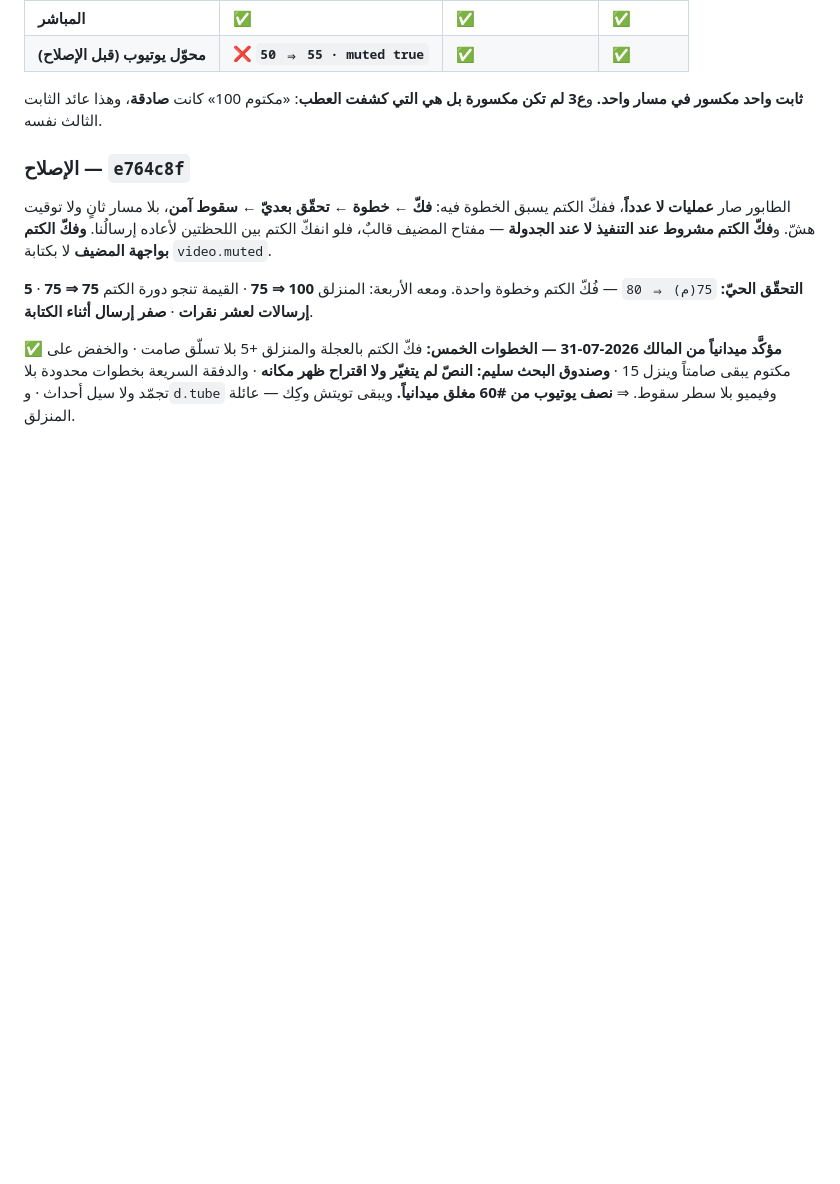
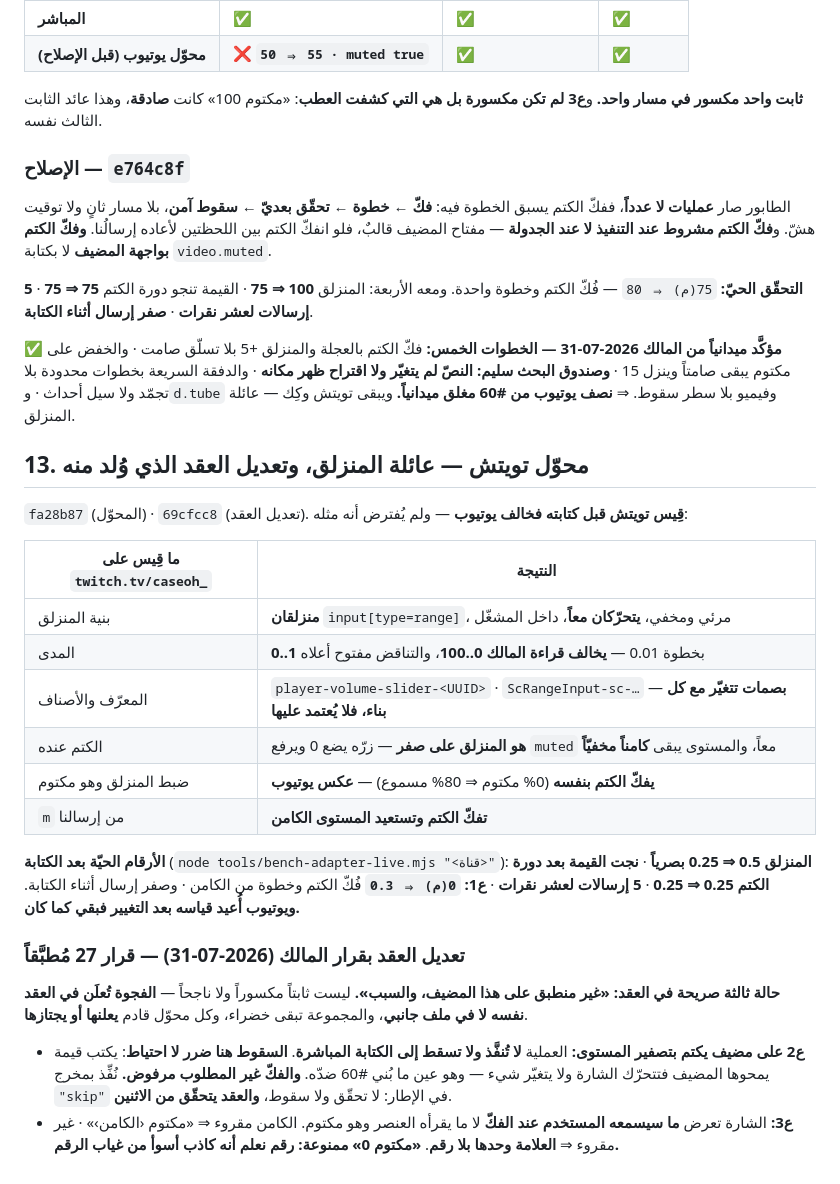
Before and after one commit to nssr12/VIDEO-ZONES, a Markdown page: AUDIT.md, the part around one of its changes. GitHub-like rendering; blank space fills up the shorter version.

```diff
--- a/AUDIT.md
+++ b/AUDIT.md
@@ -1175,3 +1197,36 @@ content.js OK · popup.js OK · options.js OK · yt_quality_main.js OK · manife
 **وصندوق البحث سليم: النصّ لم يتغيّر ولا اقتراح ظهر مكانه** · والدفقة السريعة
 بخطوات محدودة بلا تجمّد ولا سيل أحداث · و`d.tube` وفيميو بلا سطر سقوط.
 ⇒ **نصف يوتيوب من #60 مغلق ميدانياً.** ويبقى تويتش وكِك — عائلة المنزلق.
+
+## 13. محوّل تويتش — عائلة المنزلق، وتعديل العقد الذي وُلد منه
+
+`fa28b87` (المحوّل) · `69cfcc8` (تعديل العقد). **قِيس تويتش قبل كتابته فخالف
+يوتيوب** — ولم يُفترض أنه مثله:
+
+| ما قِيس على `twitch.tv/caseoh_` | النتيجة |
+|---|---|
+| بنية المنزلق | **منزلقان** `input[type=range]`، مرئي ومخفي، **يتحرّكان معاً**، داخل المشغّل |
+| المدى | **0..1** بخطوة 0.01 — **يخالف قراءة المالك 0..100**، والتناقض مفتوح أعلاه |
+| المعرّف والأصناف | `player-volume-slider-<UUID>` · `ScRangeInput-sc-…` — **بصمات تتغيّر مع كل بناء، فلا يُعتمد عليها** |
+| الكتم عنده | **هو المنزلق على صفر** — زرّه يضع 0 ويرفع `muted` معاً، والمستوى يبقى **كامناً مخفيّاً** |
+| ضبط المنزلق وهو مكتوم | **يفكّ الكتم بنفسه** (0% مكتوم ⇒ 80% مسموع) — **عكس يوتيوب** |
+| `m` من إرسالنا | **تفكّ الكتم وتستعيد المستوى الكامن** |
+
+**الأرقام الحيّة بعد الكتابة** (`node tools/bench-adapter-live.mjs "<قناة>"`):
+**المنزلق 0.5 ⇒ 0.25 بصرياً** · **نجت القيمة بعد دورة الكتم 0.25 ⇒ 0.25** ·
+**5 إرسالات لعشر نقرات** · **ع1: `0(م) ⇒ 0.3`** فُكّ الكتم وخطوة من الكامن ·
+وصفر إرسال أثناء الكتابة. **ويوتيوب أُعيد قياسه بعد التغيير فبقي كما كان.**
+
+### تعديل العقد بقرار المالك (2026-07-31) — قرار 27 مُطبَّقاً
+
+**حالة ثالثة صريحة في العقد: «غير منطبق على هذا المضيف، والسبب».** ليست ثابتاً
+مكسوراً ولا ناجحاً — **الفجوة تُعلَن في العقد نفسه لا في ملف جانبي**، والمجموعة
+تبقى خضراء، وكل محوّل قادم **يعلنها أو يجتازها**.
+
+- **ع2 على مضيف يكتم بتصفير المستوى:** العملية **لا تُنفَّذ ولا تسقط إلى الكتابة
+  المباشرة**. **السقوط هنا ضرر لا احتياط**: يكتب قيمة يمحوها المضيف فتتحرّك
+  الشارة ولا يتغيّر شيء — وهو عين ما بُني #60 ضدّه. **والفكّ غير المطلوب مرفوض.**
+  نُفِّذ بمخرج `"skip"` في الإطار: لا تحقّق ولا سقوط، **والعقد يتحقّق من الاثنين**.
+- **ع3:** الشارة تعرض **ما سيسمعه المستخدم عند الفكّ** لا ما يقرأه العنصر وهو
+  مكتوم. الكامن مقروء ⇒ «مكتوم ‹الكامن›» · غير مقروء ⇒ **العلامة وحدها بلا رقم**.
+  **«مكتوم 0» ممنوعة: رقم نعلم أنه كاذب أسوأ من غياب الرقم.**
```
Also changed, not shown: other parts of AUDIT.md (+28 -6 lines).
